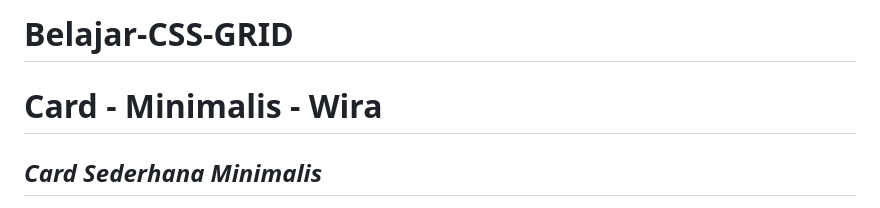
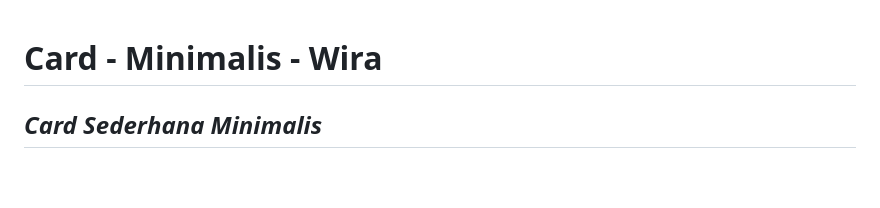
Before and after one commit to Wira07/Belajar-CSS-GRID, a Markdown page: README.md, the part around the change. Rendered like a GitHub page; blank space fills up the shorter version.

```diff
--- a/README.md
+++ b/README.md
@@ -1,4 +1,3 @@
-# Belajar-CSS-GRID
 # Card - Minimalis - Wira
 ## _Card Sederhana Minimalis_
 
```
